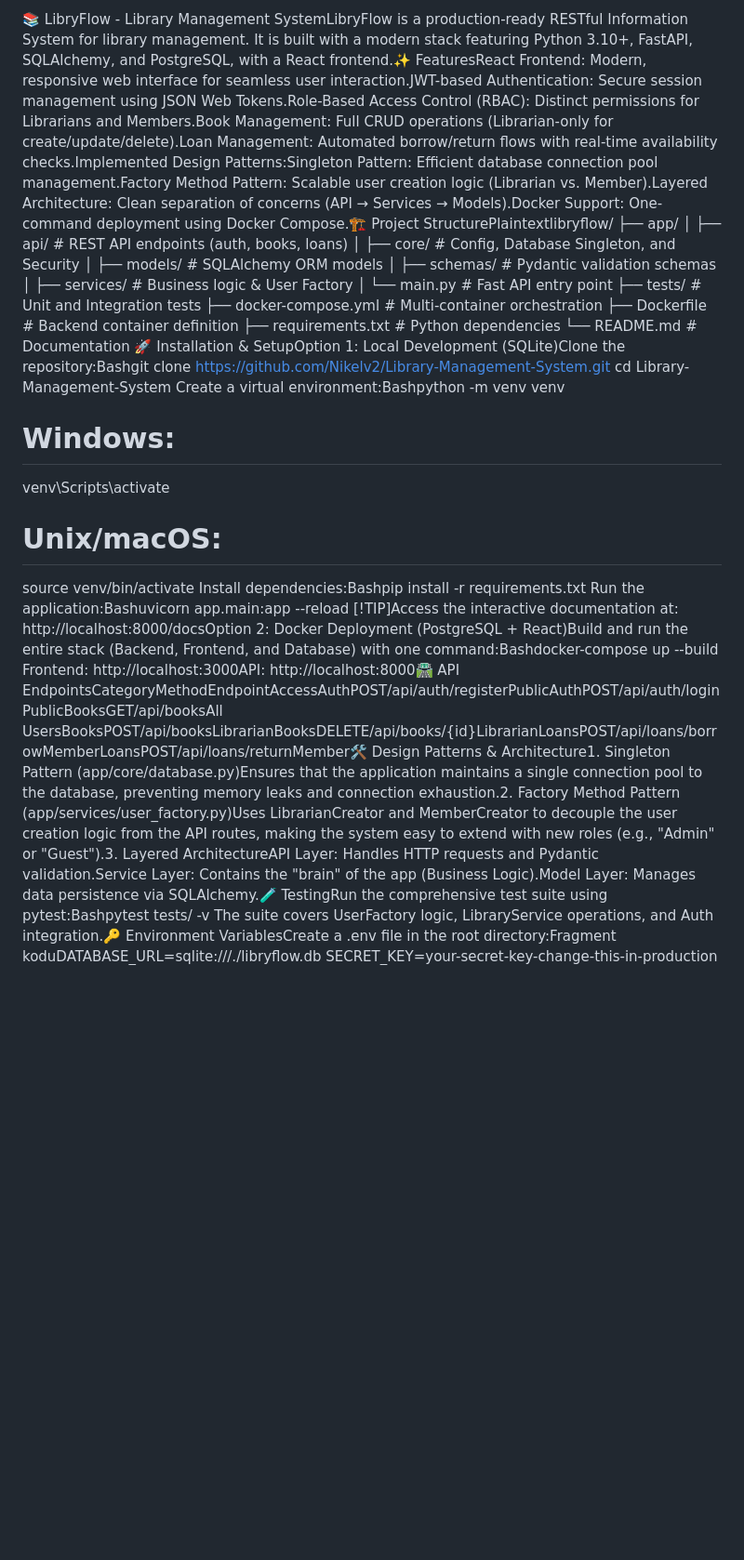
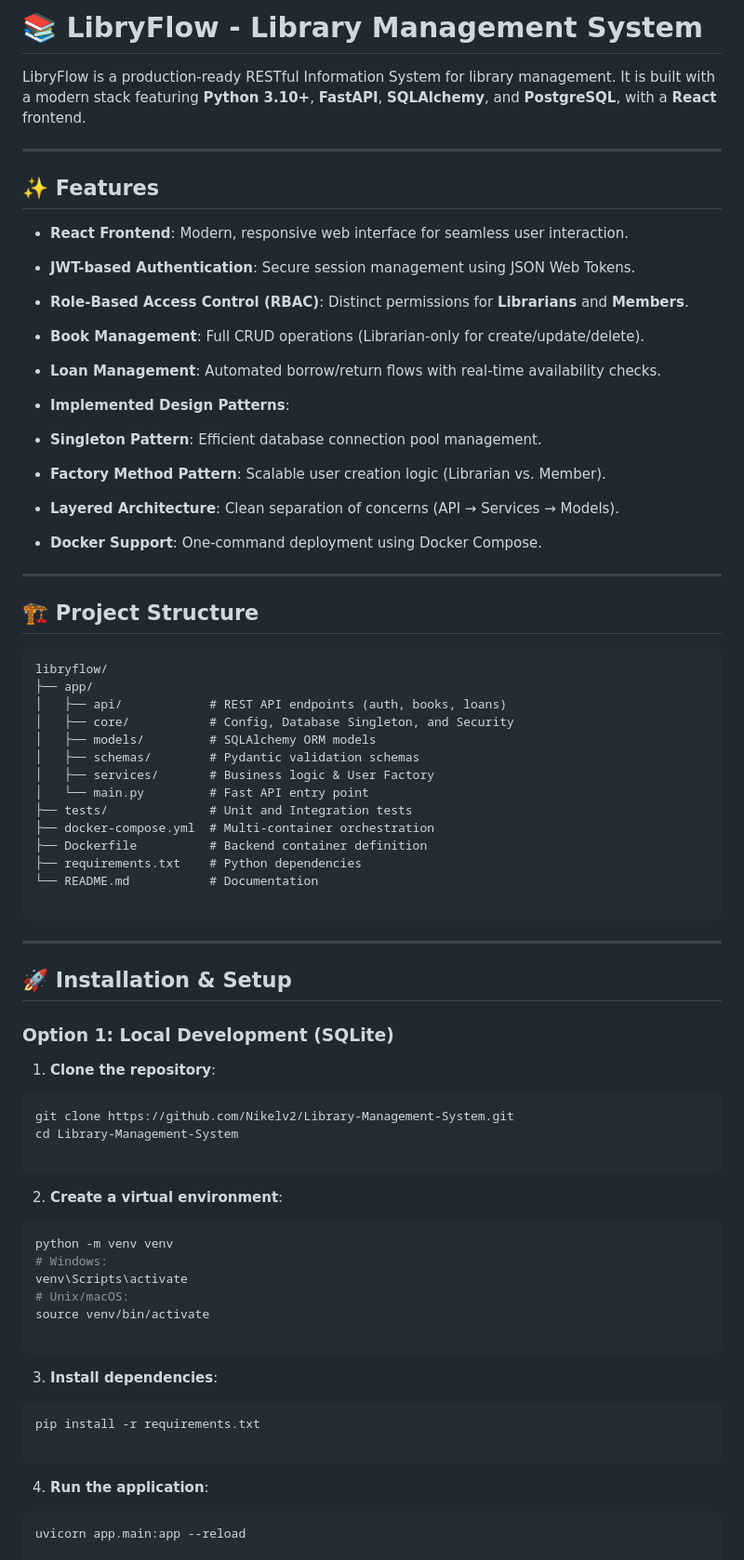
Before and after one commit to Nikelv2/Library-Management-System, a Markdown page: README.md, the part around one of its changes. Shown at 93% size. GitHub-like rendering; blank space fills up the shorter version.

Commit message:
Revise README for improved clarity and formatting
Updated README.md to enhance formatting, clarity, and structure.

````diff
--- a/README.md
+++ b/README.md
@@ -1,4 +1,30 @@
-📚 LibryFlow - Library Management SystemLibryFlow is a production-ready RESTful Information System for library management. It is built with a modern stack featuring Python 3.10+, FastAPI, SQLAlchemy, and PostgreSQL, with a React frontend.✨ FeaturesReact Frontend: Modern, responsive web interface for seamless user interaction.JWT-based Authentication: Secure session management using JSON Web Tokens.Role-Based Access Control (RBAC): Distinct permissions for Librarians and Members.Book Management: Full CRUD operations (Librarian-only for create/update/delete).Loan Management: Automated borrow/return flows with real-time availability checks.Implemented Design Patterns:Singleton Pattern: Efficient database connection pool management.Factory Method Pattern: Scalable user creation logic (Librarian vs. Member).Layered Architecture: Clean separation of concerns (API → Services → Models).Docker Support: One-command deployment using Docker Compose.🏗️ Project StructurePlaintextlibryflow/
+# 📚 LibryFlow - Library Management System
+
+LibryFlow is a production-ready RESTful Information System for library management. It is built with a modern stack featuring **Python 3.10+**, **FastAPI**, **SQLAlchemy**, and **PostgreSQL**, with a **React** frontend.
+
+---
+
+## ✨ Features
+
+* **React Frontend**: Modern, responsive web interface for seamless user interaction.
+* **JWT-based Authentication**: Secure session management using JSON Web Tokens.
+* **Role-Based Access Control (RBAC)**: Distinct permissions for **Librarians** and **Members**.
+* **Book Management**: Full CRUD operations (Librarian-only for create/update/delete).
+* **Loan Management**: Automated borrow/return flows with real-time availability checks.
+* **Implemented Design Patterns**:
+* **Singleton Pattern**: Efficient database connection pool management.
+* **Factory Method Pattern**: Scalable user creation logic (Librarian vs. Member).
+
+
+* **Layered Architecture**: Clean separation of concerns (API → Services → Models).
+* **Docker Support**: One-command deployment using Docker Compose.
+
+---
+
+## 🏗️ Project Structure
+
+```text
+libryflow/
 ├── app/
 │   ├── api/            # REST API endpoints (auth, books, loans)
 │   ├── core/           # Config, Database Singleton, and Security
@@ -11,15 +37,46 @@
 ├── Dockerfile          # Backend container definition
 ├── requirements.txt    # Python dependencies
 └── README.md           # Documentation
-🚀 Installation & SetupOption 1: Local Development (SQLite)Clone the repository:Bashgit clone https://github.com/Nikelv2/Library-Management-System.git
+
+```
+
+---
+
+## 🚀 Installation & Setup
+
+### Option 1: Local Development (SQLite)
+
+1. **Clone the repository**:
+```bash
+git clone https://github.com/Nikelv2/Library-Management-System.git
 cd Library-Management-System
-Create a virtual environment:Bashpython -m venv venv
+
+```
+
+
+2. **Create a virtual environment**:
+```bash
+python -m venv venv
 # Windows:
 venv\Scripts\activate
 # Unix/macOS:
 source venv/bin/activate
-Install dependencies:Bashpip install -r requirements.txt
-Run the application:Bashuvicorn app.main:app --reload
-[!TIP]Access the interactive documentation at: http://localhost:8000/docsOption 2: Docker Deployment (PostgreSQL + React)Build and run the entire stack (Backend, Frontend, and Database) with one command:Bashdocker-compose up --build
-Frontend: http://localhost:3000API: http://localhost:8000🛣️ API EndpointsCategoryMethodEndpointAccessAuthPOST/api/auth/registerPublicAuthPOST/api/auth/loginPublicBooksGET/api/booksAll UsersBooksPOST/api/booksLibrarianBooksDELETE/api/books/{id}LibrarianLoansPOST/api/loans/borrowMemberLoansPOST/api/loans/returnMember🛠️ Design Patterns & Architecture1. Singleton Pattern (app/core/database.py)Ensures that the application maintains a single connection pool to the database, preventing memory leaks and connection exhaustion.2. Factory Method Pattern (app/services/user_factory.py)Uses LibrarianCreator and MemberCreator to decouple the user creation logic from the API routes, making the system easy to extend with new roles (e.g., "Admin" or "Guest").3. Layered ArchitectureAPI Layer: Handles HTTP requests and Pydantic validation.Service Layer: Contains the "brain" of the app (Business Logic).Model Layer: Manages data persistence via SQLAlchemy.🧪 TestingRun the comprehensive test suite using pytest:Bashpytest tests/ -v
-The suite covers UserFactory logic, LibraryService operations, and Auth integration.🔑 Environment VariablesCreate a .env file in the root directory:Fragment koduDATABASE_URL=sqlite:///./libryflow.db
+
+```
+
+
+3. **Install dependencies**:
+```bash
+pip install -r requirements.txt
+
+```
+
+
+4. **Run the application**:
+```bash
+uvicorn app.main:app --reload
+
+```
+
+
+
````
Also changed, not shown: other parts of README.md (+80 -1 lines).
